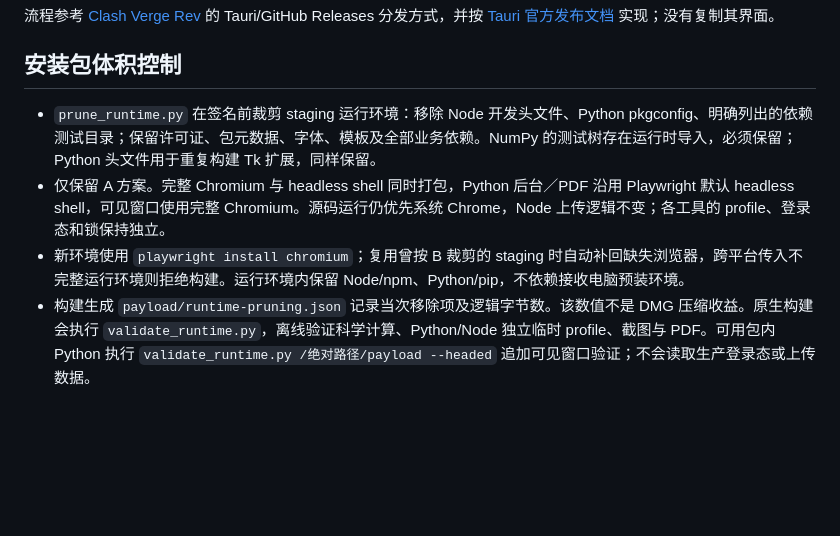
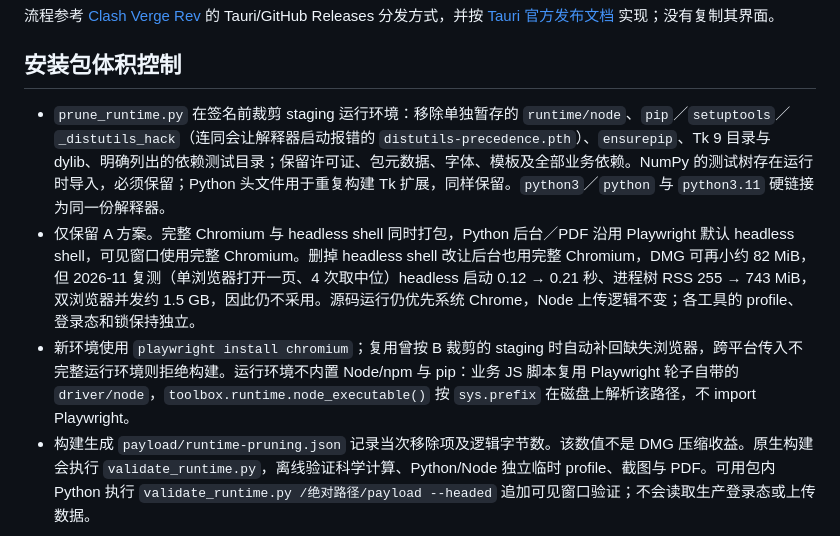
Before and after one commit to a792275829-cpu/electricity-toolbox-scripts, a Markdown page: packaging/tauri/README.md, the part around the change. Drawn GitHub-style; blank space fills up the shorter version.

Commit message:
Record why the payload keeps the headless shell
Re-measured 2026-11: dropping chromium_headless_shell saves ~82 MiB of DMG
but costs 0.12 -> 0.21 s headless startup and 255 -> 743 MiB per browser,
so the A policy stays. Also refresh the runtime notes after the Node/pip
removal.

```diff
--- a/packaging/tauri/README.md
+++ b/packaging/tauri/README.md
@@ -30,7 +30,7 @@
 
 ## 安装包体积控制
 
-- `prune_runtime.py` 在签名前裁剪 staging 运行环境：移除 Node 开发头文件、Python pkgconfig、明确列出的依赖测试目录；保留许可证、包元数据、字体、模板及全部业务依赖。NumPy 的测试树存在运行时导入，必须保留；Python 头文件用于重复构建 Tk 扩展，同样保留。
-- 仅保留 A 方案。完整 Chromium 与 headless shell 同时打包，Python 后台／PDF 沿用 Playwright 默认 headless shell，可见窗口使用完整 Chromium。源码运行仍优先系统 Chrome，Node 上传逻辑不变；各工具的 profile、登录态和锁保持独立。
-- 新环境使用 `playwright install chromium`；复用曾按 B 裁剪的 staging 时自动补回缺失浏览器，跨平台传入不完整运行环境则拒绝构建。运行环境内保留 Node/npm、Python/pip，不依赖接收电脑预装环境。
+- `prune_runtime.py` 在签名前裁剪 staging 运行环境：移除单独暂存的 `runtime/node`、`pip`／`setuptools`／`_distutils_hack`（连同会让解释器启动报错的 `distutils-precedence.pth`）、`ensurepip`、Tk 9 目录与 dylib、明确列出的依赖测试目录；保留许可证、包元数据、字体、模板及全部业务依赖。NumPy 的测试树存在运行时导入，必须保留；Python 头文件用于重复构建 Tk 扩展，同样保留。`python3`／`python` 与 `python3.11` 硬链接为同一份解释器。
+- 仅保留 A 方案。完整 Chromium 与 headless shell 同时打包，Python 后台／PDF 沿用 Playwright 默认 headless shell，可见窗口使用完整 Chromium。删掉 headless shell 改让后台也用完整 Chromium，DMG 可再小约 82 MiB，但 2026-11 复测（单浏览器打开一页、4 次取中位）headless 启动 0.12 → 0.21 秒、进程树 RSS 255 → 743 MiB，双浏览器并发约 1.5 GB，因此仍不采用。源码运行仍优先系统 Chrome，Node 上传逻辑不变；各工具的 profile、登录态和锁保持独立。
+- 新环境使用 `playwright install chromium`；复用曾按 B 裁剪的 staging 时自动补回缺失浏览器，跨平台传入不完整运行环境则拒绝构建。运行环境不内置 Node/npm 与 pip：业务 JS 脚本复用 Playwright 轮子自带的 `driver/node`，`toolbox.runtime.node_executable()` 按 `sys.prefix` 在磁盘上解析该路径，不 import Playwright。
 - 构建生成 `payload/runtime-pruning.json` 记录当次移除项及逻辑字节数。该数值不是 DMG 压缩收益。原生构建会执行 `validate_runtime.py`，离线验证科学计算、Python/Node 独立临时 profile、截图与 PDF。可用包内 Python 执行 `validate_runtime.py /绝对路径/payload --headed` 追加可见窗口验证；不会读取生产登录态或上传数据。
```
